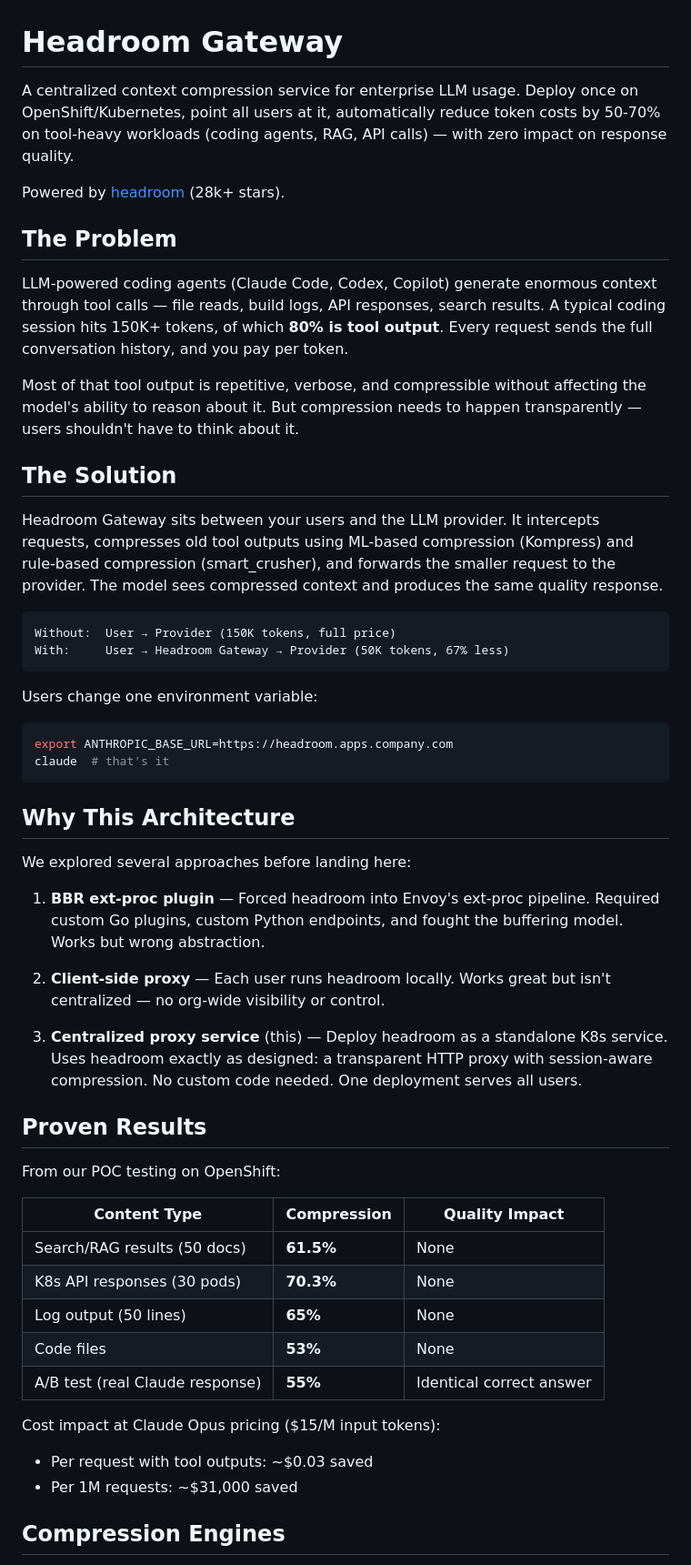
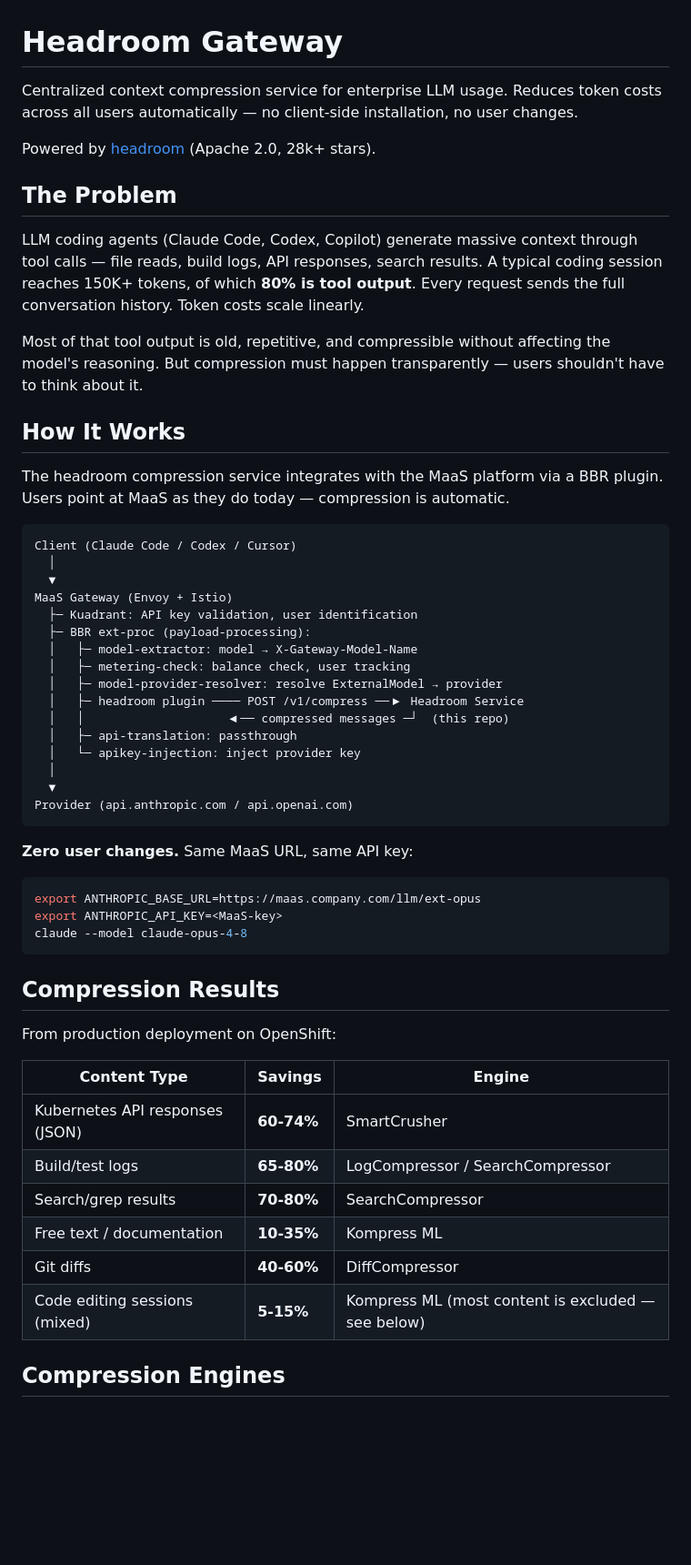
Before and after one commit to yossiovadia/headroom-gateway, a Markdown page: README.md, the part around one of its changes. Shown at 91% size. Rendered like a GitHub page; blank space fills up the shorter version.

Commit message:
docs: complete README rewrite — matches deployed Option E architecture

````diff
--- a/README.md
+++ b/README.md
@@ -1,72 +1,65 @@
 # Headroom Gateway
 
-A centralized context compression service for enterprise LLM usage. Deploy once on
-OpenShift/Kubernetes, point all users at it, automatically reduce token costs by
-50-70% on tool-heavy workloads (coding agents, RAG, API calls) — with zero impact
-on response quality.
+Centralized context compression service for enterprise LLM usage. Reduces token
+costs across all users automatically — no client-side installation, no user changes.
 
-Powered by [headroom](https://github.com/chopratejas/headroom) (28k+ stars).
+Powered by [headroom](https://github.com/chopratejas/headroom) (Apache 2.0, 28k+ stars).
 
 ## The Problem
 
-LLM-powered coding agents (Claude Code, Codex, Copilot) generate enormous context
-through tool calls — file reads, build logs, API responses, search results. A typical
-coding session hits 150K+ tokens, of which **80% is tool output**. Every request
-sends the full conversation history, and you pay per token.
+LLM coding agents (Claude Code, Codex, Copilot) generate massive context through
+tool calls — file reads, build logs, API responses, search results. A typical
+coding session reaches 150K+ tokens, of which **80% is tool output**. Every request
+sends the full conversation history. Token costs scale linearly.
 
-Most of that tool output is repetitive, verbose, and compressible without affecting
-the model's ability to reason about it. But compression needs to happen transparently
-— users shouldn't have to think about it.
+Most of that tool output is old, repetitive, and compressible without affecting
+the model's reasoning. But compression must happen transparently — users shouldn't
+have to think about it.
 
-## The Solution
+## How It Works
 
-Headroom Gateway sits between your users and the LLM provider. It intercepts
-requests, compresses old tool outputs using ML-based compression (Kompress) and
-rule-based compression (smart_crusher), and forwards the smaller request to the
-provider. The model sees compressed context and produces the same quality response.
+The headroom compression service integrates with the MaaS platform via a BBR plugin.
+Users point at MaaS as they do today — compression is automatic.
 
 ```
-Without:  User → Provider (150K tokens, full price)
-With:     User → Headroom Gateway → Provider (50K tokens, 67% less)
+Client (Claude Code / Codex / Cursor)
+  │
+  ▼
+MaaS Gateway (Envoy + Istio)
+  ├─ Kuadrant: API key validation, user identification
+  ├─ BBR ext-proc (payload-processing):
+  │   ├─ model-extractor: model → X-Gateway-Model-Name
+  │   ├─ metering-check: balance check, user tracking
+  │   ├─ model-provider-resolver: resolve ExternalModel → provider
+  │   ├─ headroom plugin ──── POST /v1/compress ──▶ Headroom Service
+  │   │                    ◀── compressed messages ─┘  (this repo)
+  │   ├─ api-translation: passthrough
+  │   └─ apikey-injection: inject provider key
+  │
+  ▼
+Provider (api.anthropic.com / api.openai.com)
 ```
 
-Users change one environment variable:
+**Zero user changes.** Same MaaS URL, same API key:
 
 ```bash
-export ANTHROPIC_BASE_URL=https://headroom.apps.company.com
-claude  # that's it
+export ANTHROPIC_BASE_URL=https://maas.company.com/llm/ext-opus
+export ANTHROPIC_API_KEY=<MaaS-key>
+claude --model claude-opus-4-8
 ```
 
-## Why This Architecture
+## Compression Results
 
-We explored several approaches before landing here:
+From production deployment on OpenShift:
 
-1. **BBR ext-proc plugin** — Forced headroom into Envoy's ext-proc pipeline.
-   Required custom Go plugins, custom Python endpoints, and fought the buffering
-   model. Works but wrong abstraction.
-
-2. **Client-side proxy** — Each user runs headroom locally. Works great but isn't
-   centralized — no org-wide visibility or control.
-
-3. **Centralized proxy service** (this) — Deploy headroom as a standalone K8s
-   service. Uses headroom exactly as designed: a transparent HTTP proxy with
-   session-aware compression. No custom code needed. One deployment serves all users.
-
-## Proven Results
-
-From our POC testing on OpenShift:
-
-| Content Type | Compression | Quality Impact |
+| Content Type | Savings | Engine |
 |---|---|---|
-| Search/RAG results (50 docs) | **61.5%** | None |
-| K8s API responses (30 pods) | **70.3%** | None |
-| Log output (50 lines) | **65%** | None |
-| Code files | **53%** | None |
-| A/B test (real Claude response) | **55%** | Identical correct answer |
-
-Cost impact at Claude Opus pricing ($15/M input tokens):
-- Per request with tool outputs: ~$0.03 saved
-- Per 1M requests: ~$31,000 saved
+| Kubernetes API responses (JSON) | **60-74%** | SmartCrusher |
+| Build/test logs | **65-80%** | LogCompressor / SearchCompressor |
+| Search/grep results | **70-80%** | SearchCompressor |
+| Free text / documentation | **10-35%** | Kompress ML |
+| Git diffs | **40-60%** | DiffCompressor |
+| Code editing sessions (mixed) | **5-15%** | Kompress ML (most content is excluded — see below) |
 
 ## Compression Engines
 
````
Also changed, not shown: other parts of README.md (+137 -118 lines).
